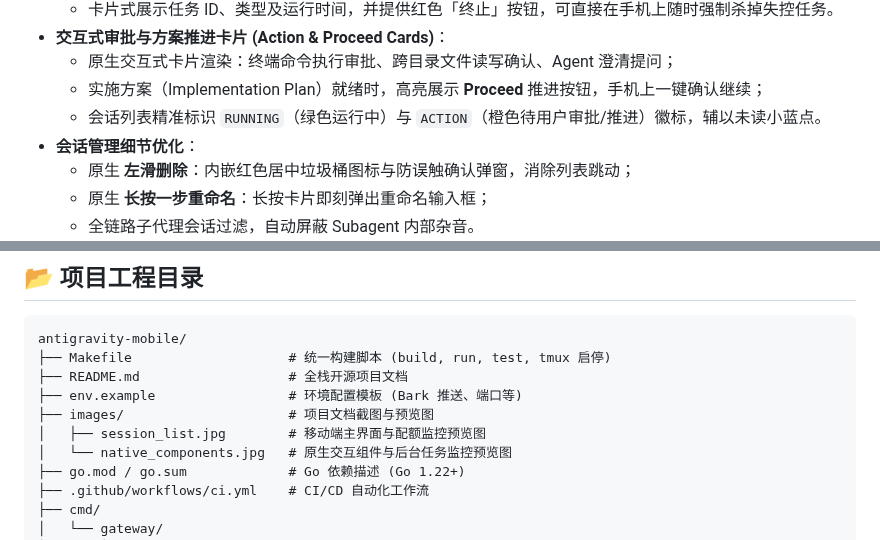
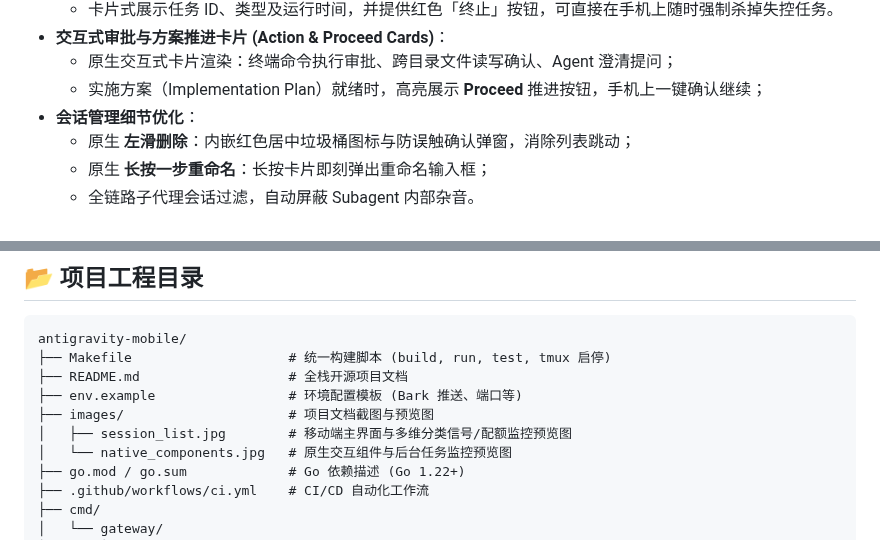
Before and after one commit to GHSaiMo/antigravity-mobile, a Markdown page: README.md, 2 parts joined by grey strips. GitHub-like rendering.

```diff
--- a/README.md
+++ b/README.md
@@ -64,7 +72,6 @@
 - **交互式审批与方案推进卡片 (Action & Proceed Cards)**：
   - 原生交互式卡片渲染：终端命令执行审批、跨目录文件读写确认、Agent 澄清提问；
   - 实施方案（Implementation Plan）就绪时，高亮展示 **Proceed** 推进按钮，手机上一键确认继续；
-  - 会话列表精准标识 `RUNNING`（绿色运行中）与 `ACTION`（橙色待用户审批/推进）徽标，辅以未读小蓝点。
 - **会话管理细节优化**：
   - 原生 **左滑删除**：内嵌红色居中垃圾桶图标与防误触确认弹窗，消除列表跳动；
   - 原生 **长按一步重命名**：长按卡片即刻弹出重命名输入框；
@@ -123,7 +130,7 @@ antigravity-mobile/
 ├── README.md                   # 全栈开源项目文档
 ├── env.example                 # 环境配置模板 (Bark 推送、端口等)
 ├── images/                     # 项目文档截图与预览图
-│   ├── session_list.jpg        # 移动端主界面与配额监控预览图
+│   ├── session_list.jpg        # 移动端主界面与多维分类信号/配额监控预览图
 │   └── native_components.jpg   # 原生交互组件与后台任务监控预览图
 ├── go.mod / go.sum             # Go 依赖描述 (Go 1.22+)
 ├── .github/workflows/ci.yml    # CI/CD 自动化工作流
```
Also changed, not shown: other parts of README.md (+12 -4 lines), images/session_list.jpg.
